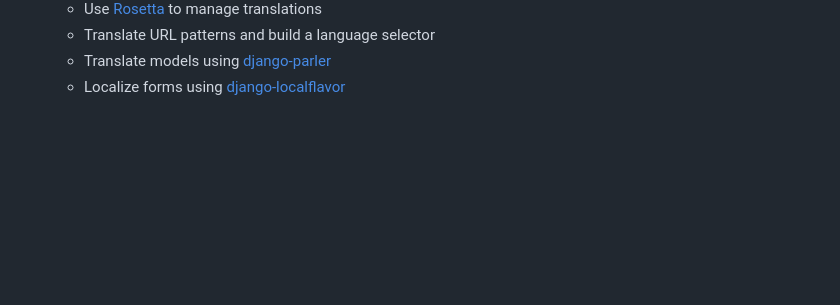
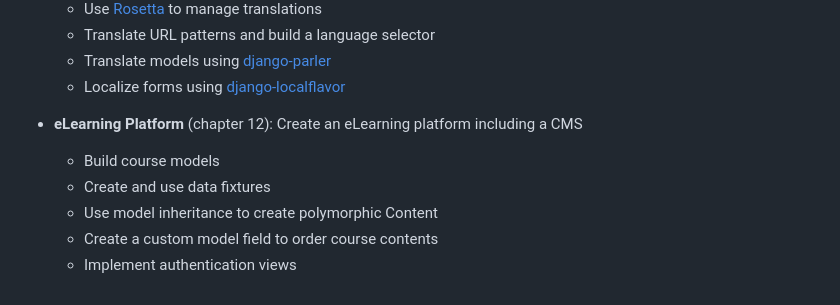
Before and after one commit to MoazSamy/Django-By-Example, a Markdown page: README.md, the part around the change. Rendered like a GitHub page; blank space fills up the shorter version.

```diff
--- a/README.md
+++ b/README.md
@@ -66,3 +66,10 @@ The book covers a wide range of web app development topics divided into four dif
   - Translate URL patterns and build a language selector
   - Translate models using [django-parler](https://github.com/django-parler/django-parler)
   - Localize forms using [django-localflavor](https://github.com/django/django-localflavor)
+
+- **eLearning Platform** (chapter 12): Create an eLearning platform including a CMS
+  - Build course models
+  - Create and use data fixtures
+  - Use model inheritance to create polymorphic Content
+  - Create a custom model field to order course contents
+  - Implement authentication views
```
